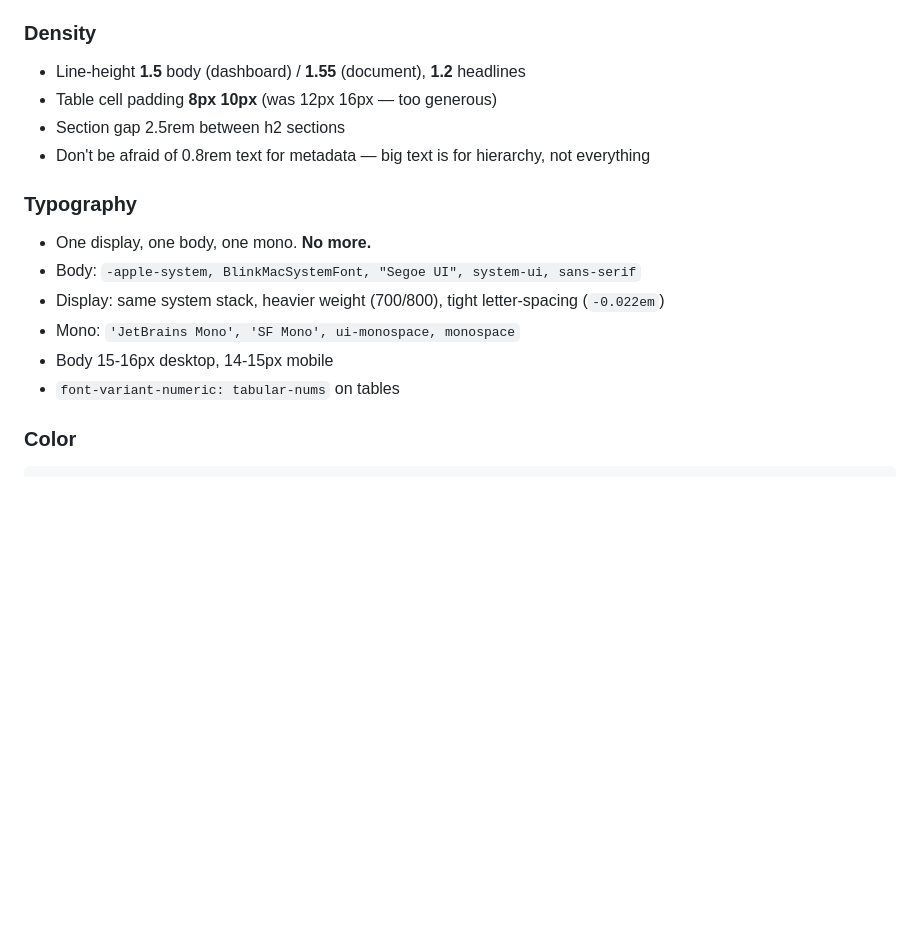
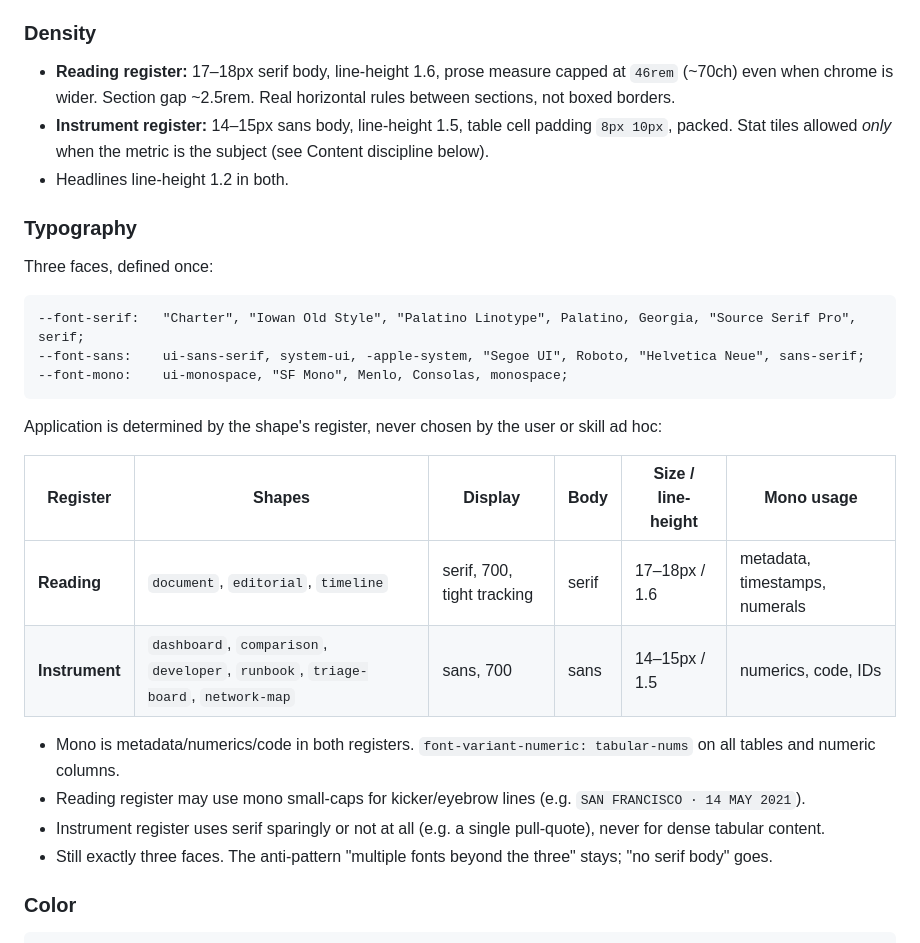
Before and after one commit to twidtwid/render-as-html, a Markdown page: SKILL.md, the part around the change. GitHub-like rendering; blank space fills up the shorter version.

Commit message:
SKILL: unified type system + per-register density
Co-Authored-By: Claude Sonnet 4.6 <noreply@anthropic.com>

````diff
--- a/SKILL.md
+++ b/SKILL.md
@@ -253,19 +253,31 @@ Slightly warm and non-corporate, but keep public artifacts professional by defau
 
 ### Density
 
-- Line-height **1.5** body (dashboard) / **1.55** (document), **1.2** headlines
-- Table cell padding **8px 10px** (was 12px 16px — too generous)
-- Section gap 2.5rem between h2 sections
-- Don't be afraid of 0.8rem text for metadata — big text is for hierarchy, not everything
+- **Reading register:** 17–18px serif body, line-height 1.6, prose measure capped at `46rem` (~70ch) even when chrome is wider. Section gap ~2.5rem. Real horizontal rules between sections, not boxed borders.
+- **Instrument register:** 14–15px sans body, line-height 1.5, table cell padding `8px 10px`, packed. Stat tiles allowed *only* when the metric is the subject (see Content discipline below).
+- Headlines line-height 1.2 in both.
 
 ### Typography
 
-- One display, one body, one mono. **No more.**
-- Body: `-apple-system, BlinkMacSystemFont, "Segoe UI", system-ui, sans-serif`
-- Display: same system stack, heavier weight (700/800), tight letter-spacing (`-0.022em`)
-- Mono: `'JetBrains Mono', 'SF Mono', ui-monospace, monospace`
-- Body 15-16px desktop, 14-15px mobile
-- `font-variant-numeric: tabular-nums` on tables
+Three faces, defined once:
+
+```
+--font-serif:   "Charter", "Iowan Old Style", "Palatino Linotype", Palatino, Georgia, "Source Serif Pro", serif;
+--font-sans:    ui-sans-serif, system-ui, -apple-system, "Segoe UI", Roboto, "Helvetica Neue", sans-serif;
+--font-mono:    ui-monospace, "SF Mono", Menlo, Consolas, monospace;
+```
+
+Application is determined by the shape's register, never chosen by the user or skill ad hoc:
+
+| Register | Shapes | Display | Body | Size / line-height | Mono usage |
+|---|---|---|---|---|---|
+| **Reading** | `document`, `editorial`, `timeline` | serif, 700, tight tracking | serif | 17–18px / 1.6 | metadata, timestamps, numerals |
+| **Instrument** | `dashboard`, `comparison`, `developer`, `runbook`, `triage-board`, `network-map` | sans, 700 | sans | 14–15px / 1.5 | numerics, code, IDs |
+
+- Mono is metadata/numerics/code in both registers. `font-variant-numeric: tabular-nums` on all tables and numeric columns.
+- Reading register may use mono small-caps for kicker/eyebrow lines (e.g. `SAN FRANCISCO · 14 MAY 2021`).
+- Instrument register uses serif sparingly or not at all (e.g. a single pull-quote), never for dense tabular content.
+- Still exactly three faces. The anti-pattern "multiple fonts beyond the three" stays; "no serif body" goes.
 
 ### Color
 
````
